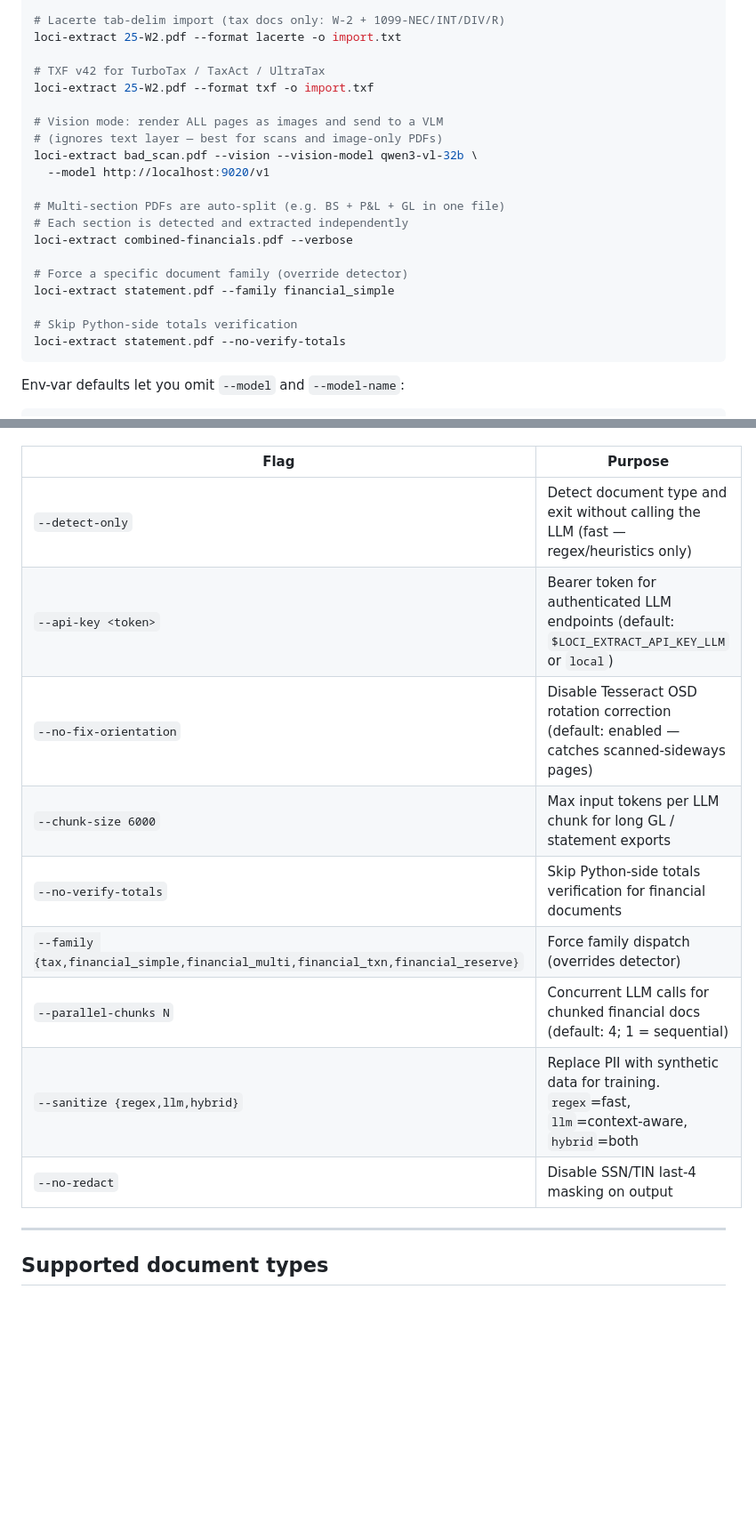
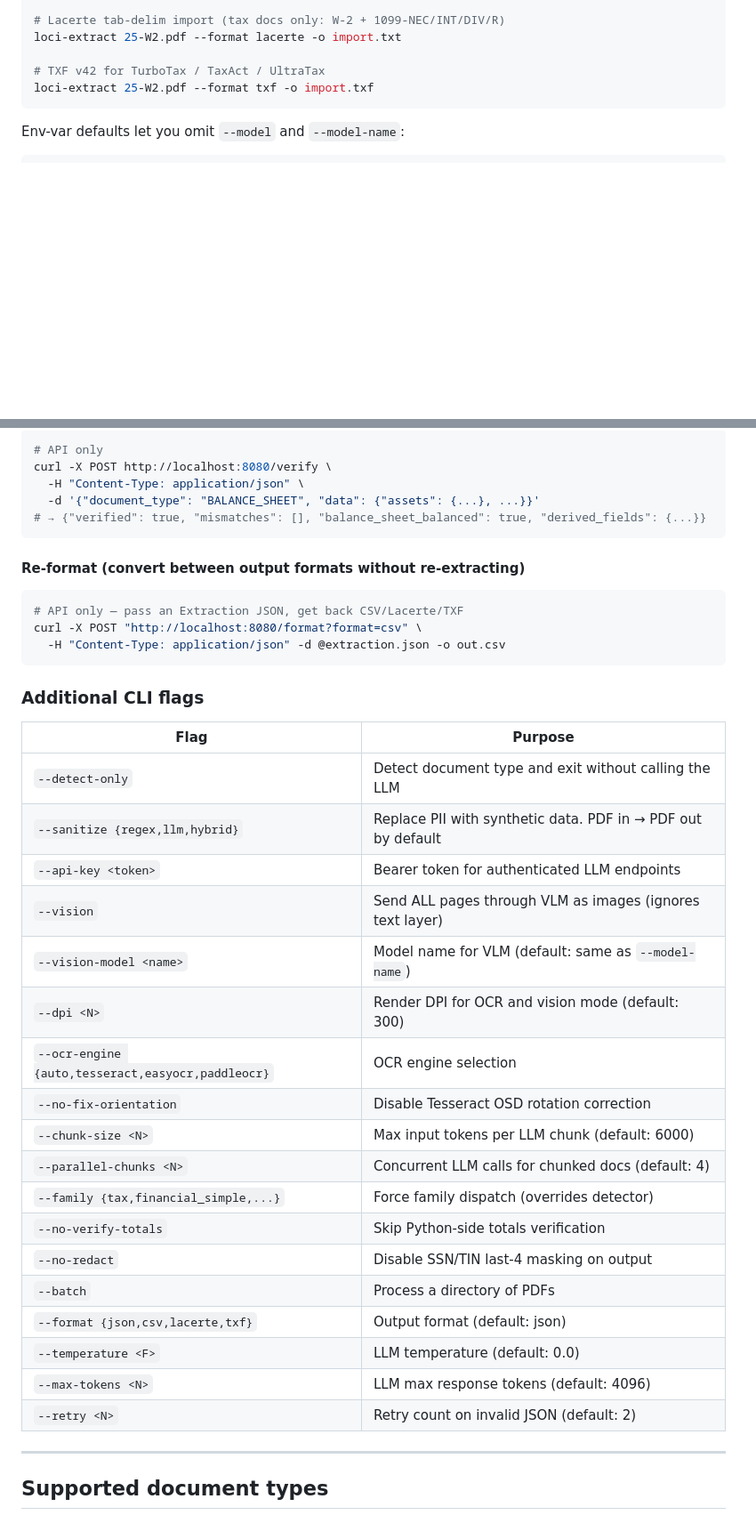
Before and after one commit to locigram/loci-extract, a Markdown page: README.md, 2 parts joined by grey strips. Shown at 89% size. Drawn GitHub-style; blank space fills up the shorter version.

````diff
--- a/README.md
+++ b/README.md
@@ -60,21 +60,6 @@ loci-extract 25-W2.pdf --format lacerte -o import.txt
 
 # TXF v42 for TurboTax / TaxAct / UltraTax
 loci-extract 25-W2.pdf --format txf -o import.txf
-
-# Vision mode: render ALL pages as images and send to a VLM
-# (ignores text layer — best for scans and image-only PDFs)
-loci-extract bad_scan.pdf --vision --vision-model qwen3-vl-32b \
-  --model http://localhost:9020/v1
-
-# Multi-section PDFs are auto-split (e.g. BS + P&L + GL in one file)
-# Each section is detected and extracted independently
-loci-extract combined-financials.pdf --verbose
-
-# Force a specific document family (override detector)
-loci-extract statement.pdf --family financial_simple
-
-# Skip Python-side totals verification
-loci-extract statement.pdf --no-verify-totals
 ```
 
 Env-var defaults let you omit `--model` and `--model-name`:
@@ -102,15 +177,41 @@ Additional CLI flags:
+```bash
+# API only
+curl -X POST http://localhost:8080/verify \
+  -H "Content-Type: application/json" \
+  -d '{"document_type": "BALANCE_SHEET", "data": {"assets": {...}, ...}}'
+# → {"verified": true, "mismatches": [], "balance_sheet_balanced": true, "derived_fields": {...}}
+```
+
+#### Re-format (convert between output formats without re-extracting)
+
+```bash
+# API only — pass an Extraction JSON, get back CSV/Lacerte/TXF
+curl -X POST "http://localhost:8080/format?format=csv" \
+  -H "Content-Type: application/json" -d @extraction.json -o out.csv
+```
+
+### Additional CLI flags
 
 | Flag | Purpose |
 |---|---|
-| `--detect-only` | Detect document type and exit without calling the LLM (fast — regex/heuristics only) |
-| `--api-key <token>` | Bearer token for authenticated LLM endpoints (default: `$LOCI_EXTRACT_API_KEY_LLM` or `local`) |
-| `--no-fix-orientation` | Disable Tesseract OSD rotation correction (default: enabled — catches scanned-sideways pages) |
-| `--chunk-size 6000` | Max input tokens per LLM chunk for long GL / statement exports |
-| `--no-verify-totals` | Skip Python-side totals verification for financial documents |
-| `--family {tax,financial_simple,financial_multi,financial_txn,financial_reserve}` | Force family dispatch (overrides detector) |
-| `--parallel-chunks N` | Concurrent LLM calls for chunked financial docs (default: 4; 1 = sequential) |
-| `--sanitize {regex,llm,hybrid}` | Replace PII with synthetic data for training. `regex`=fast, `llm`=context-aware, `hybrid`=both |
+| `--detect-only` | Detect document type and exit without calling the LLM |
+| `--sanitize {regex,llm,hybrid}` | Replace PII with synthetic data. PDF in → PDF out by default |
+| `--api-key <token>` | Bearer token for authenticated LLM endpoints |
+| `--vision` | Send ALL pages through VLM as images (ignores text layer) |
+| `--vision-model <name>` | Model name for VLM (default: same as `--model-name`) |
+| `--dpi <N>` | Render DPI for OCR and vision mode (default: 300) |
+| `--ocr-engine {auto,tesseract,easyocr,paddleocr}` | OCR engine selection |
+| `--no-fix-orientation` | Disable Tesseract OSD rotation correction |
+| `--chunk-size <N>` | Max input tokens per LLM chunk (default: 6000) |
+| `--parallel-chunks <N>` | Concurrent LLM calls for chunked docs (default: 4) |
+| `--family {tax,financial_simple,...}` | Force family dispatch (overrides detector) |
+| `--no-verify-totals` | Skip Python-side totals verification |
 | `--no-redact` | Disable SSN/TIN last-4 masking on output |
+| `--batch` | Process a directory of PDFs |
+| `--format {json,csv,lacerte,txf}` | Output format (default: json) |
+| `--temperature <F>` | LLM temperature (default: 0.0) |
+| `--max-tokens <N>` | LLM max response tokens (default: 4096) |
+| `--retry <N>` | Retry count on invalid JSON (default: 2) |
 
 ---
 
````
Also changed, not shown: other parts of README.md (+110 -81 lines).
